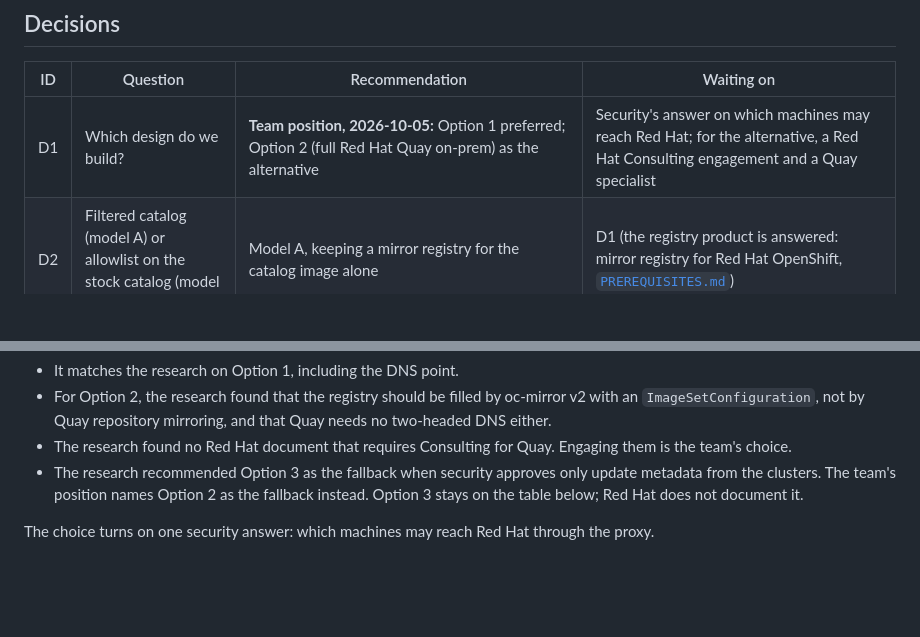
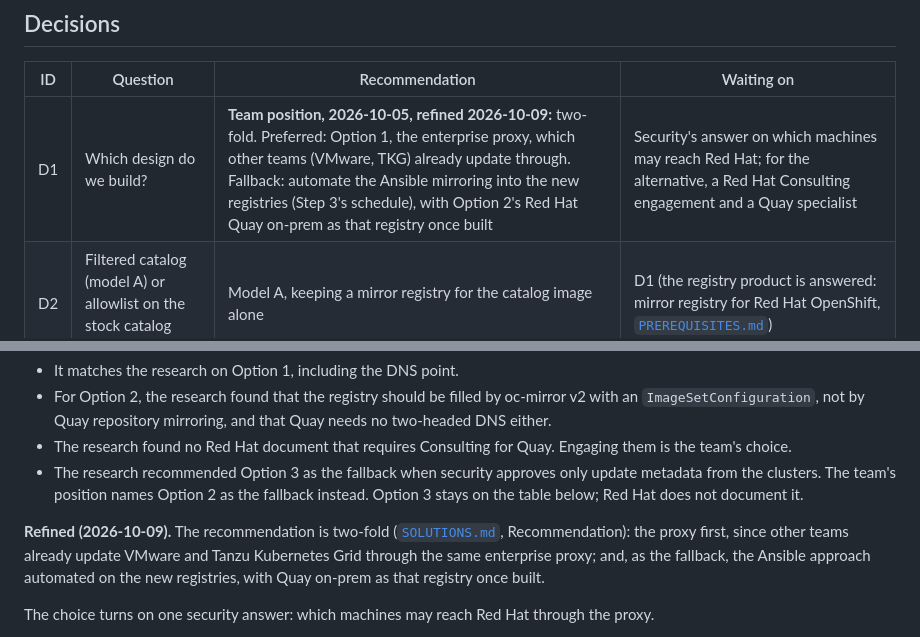
Before and after one commit to ephico2real2/openshift-upgrade, a Markdown page: docs/DESIGN-DECISIONS.md, 2 parts joined by grey strips. Rendered like a GitHub page; blank space fills up the shorter version.

```diff
--- a/docs/DESIGN-DECISIONS.md
+++ b/docs/DESIGN-DECISIONS.md
@@ -47,7 +47,7 @@ research found*
 
 | ID | Question | Recommendation | Waiting on |
 |---|---|---|---|
-| D1 | Which design do we build? | **Team position, 2026-10-05:** Option 1 preferred; Option 2 (full Red Hat Quay on-prem) as the alternative | Security's answer on which machines may reach Red Hat; for the alternative, a Red Hat Consulting engagement and a Quay specialist |
+| D1 | Which design do we build? | **Team position, 2026-10-05, refined 2026-10-09:** two-fold. Preferred: Option 1, the enterprise proxy, which other teams (VMware, TKG) already update through. Fallback: automate the Ansible mirroring into the new registries (Step 3's schedule), with Option 2's Red Hat Quay on-prem as that registry once built | Security's answer on which machines may reach Red Hat; for the alternative, a Red Hat Consulting engagement and a Quay specialist |
 | D2 | Filtered catalog (model A) or allowlist on the stock catalog (model B)? | Model A, keeping a mirror registry for the catalog image alone | D1 (the registry product is answered: mirror registry for Red Hat OpenShift, [`PREREQUISITES.md`](PREREQUISITES.md)) |
 | D3 | Keep telemetry and Insights on? | Security team's call | Security |
 | D4 | Will the proxy decrypt traffic to Red Hat hosts? | **Answered 2026-10-09: yes.** The proxy re-signs with the enterprise CA, which every node trusts; the same CA goes into `trustedCA`; `sso.redhat.com` excluded from re-encryption | Red Hat's support position on inspecting `quay.io` and `registry.redhat.io` (still unverified) |
@@ -71,6 +71,11 @@ How that position sits against the research of 2026-09-25:
 - The research recommended Option 3 as the fallback when security approves only update metadata
   from the clusters. The team's position names Option 2 as the fallback instead. Option 3 stays on
   the table below; Red Hat does not document it.
+
+**Refined (2026-10-09).** The recommendation is two-fold ([`SOLUTIONS.md`](SOLUTIONS.md),
+Recommendation): the proxy first, since other teams already update VMware and Tanzu Kubernetes Grid
+through the same enterprise proxy; and, as the fallback, the Ansible approach automated on the new
+registries, with Quay on-prem as that registry once built.
 
 The choice turns on one security answer: which machines may reach Red Hat through the proxy.
 
```
Also changed, not shown: docs/SOLUTIONS.md (+23 -8 lines), docs/diagrams/three-steps/decision.dark.png, docs/diagrams/three-steps/decision.light.png, 3 other files.
